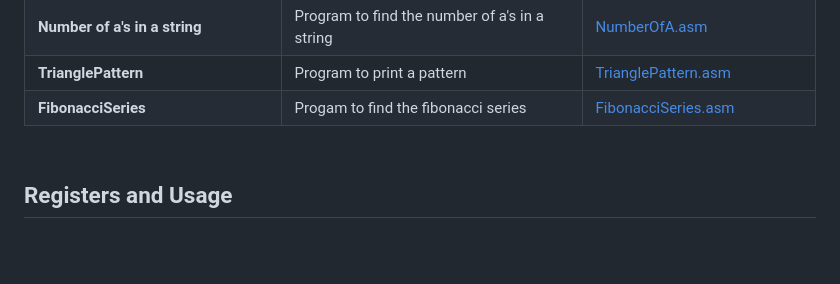
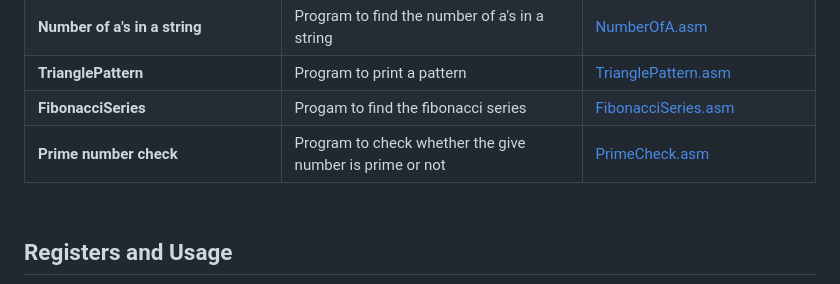
Before and after one commit to AlwinMathew2003/8086_masm_programs, a Markdown page: README.md, the part around the change. Rendered like a GitHub page; blank space fills up the shorter version.

```diff
--- a/README.md
+++ b/README.md
@@ -62,6 +62,7 @@
 | **Number of a's in a string** | Program to find the number of a's in a string | [NumberOfA.asm](NUMA.ASM) |
 | **TrianglePattern** | Program to print a pattern | [TrianglePattern.asm](PATTERN.ASM) |
 | **FibonacciSeries** | Progam to find the fibonacci series| [FibonacciSeries.asm](FIBO.ASM) |
+| **Prime number check** | Program to check whether the give number is prime or not| [PrimeCheck.asm](PRIME.ASM) |
 
 
 
```
